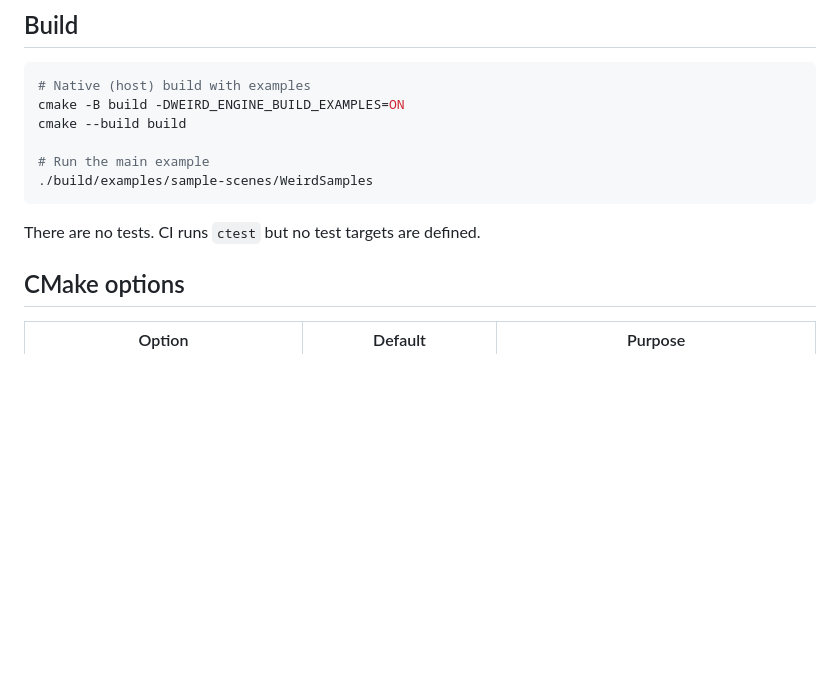
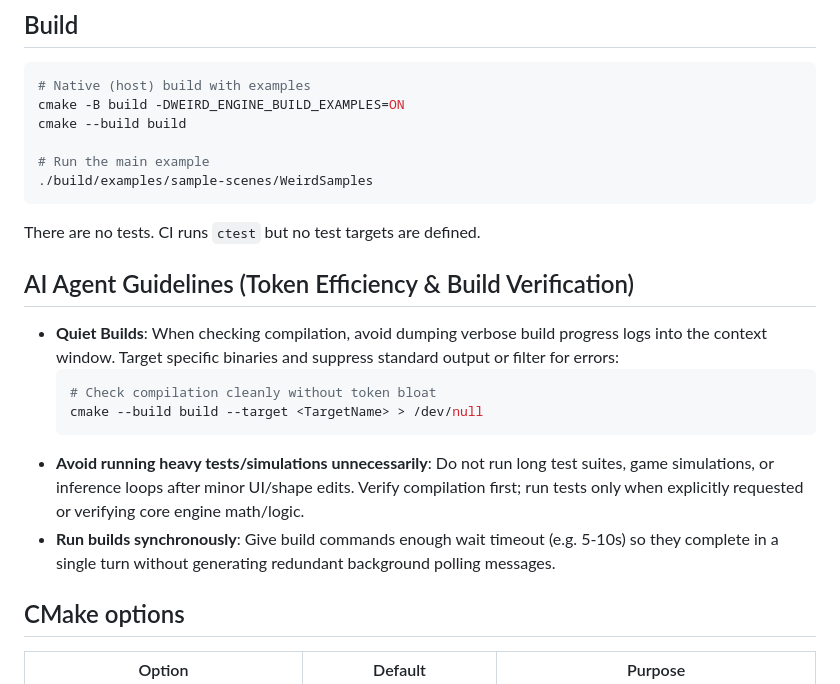
Before and after one commit to damacaa/weird-engine, a Markdown page: AGENTS.md, the part around the change. Rendered like a GitHub page; blank space fills up the shorter version.

Commit message:
docs: add AI agent guidelines for build and test execution

````diff
--- a/AGENTS.md
+++ b/AGENTS.md
@@ -12,6 +12,16 @@ cmake --build build
 ```
 
 There are no tests. CI runs `ctest` but no test targets are defined.
+
+## AI Agent Guidelines (Token Efficiency & Build Verification)
+
+- **Quiet Builds**: When checking compilation, avoid dumping verbose build progress logs into the context window. Target specific binaries and suppress standard output or filter for errors:
+  ```bash
+  # Check compilation cleanly without token bloat
+  cmake --build build --target <TargetName> > /dev/null
+  ```
+- **Avoid running heavy tests/simulations unnecessarily**: Do not run long test suites, game simulations, or inference loops after minor UI/shape edits. Verify compilation first; run tests only when explicitly requested or verifying core engine math/logic.
+- **Run builds synchronously**: Give build commands enough wait timeout (e.g. 5-10s) so they complete in a single turn without generating redundant background polling messages.
 
 ## CMake options
 
````
